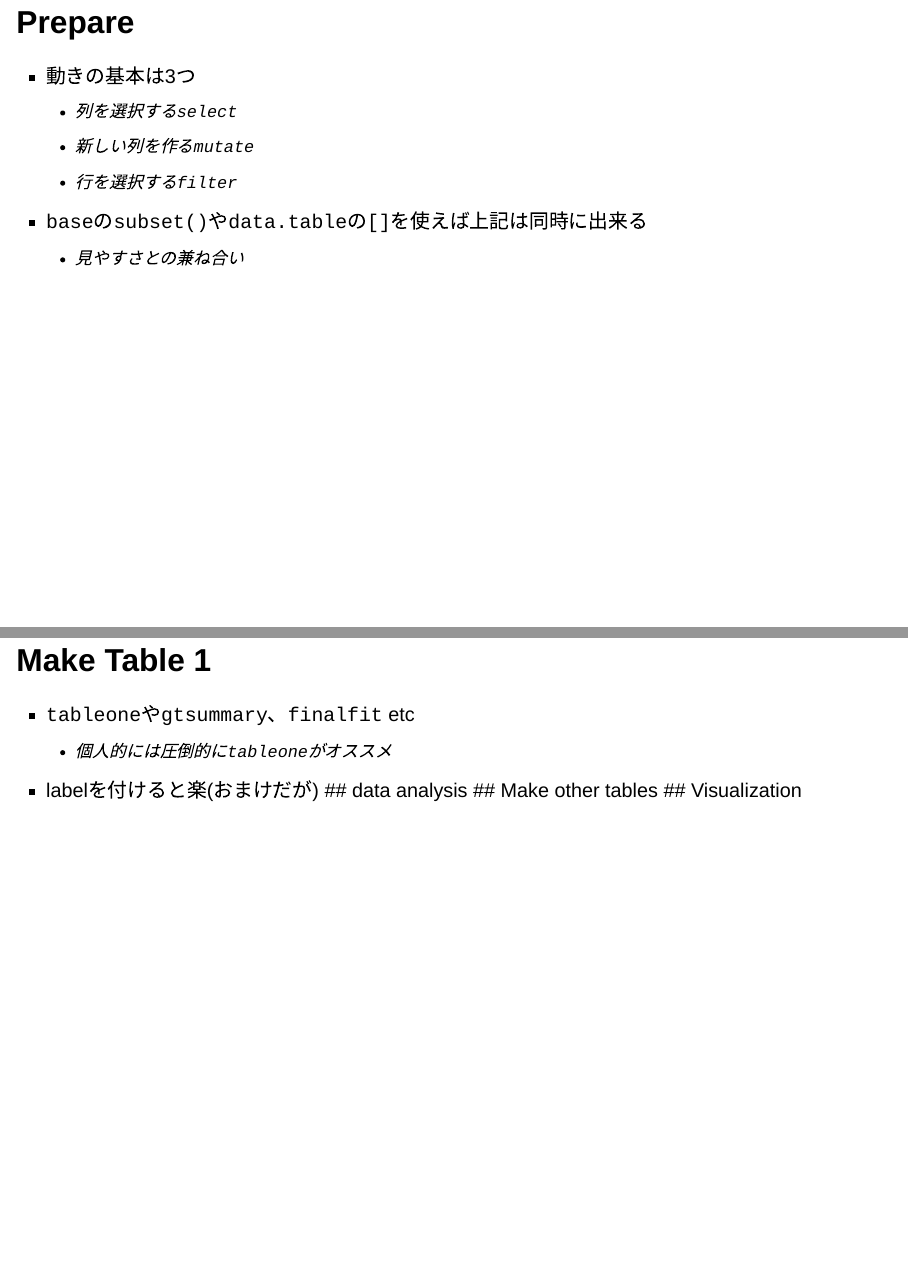
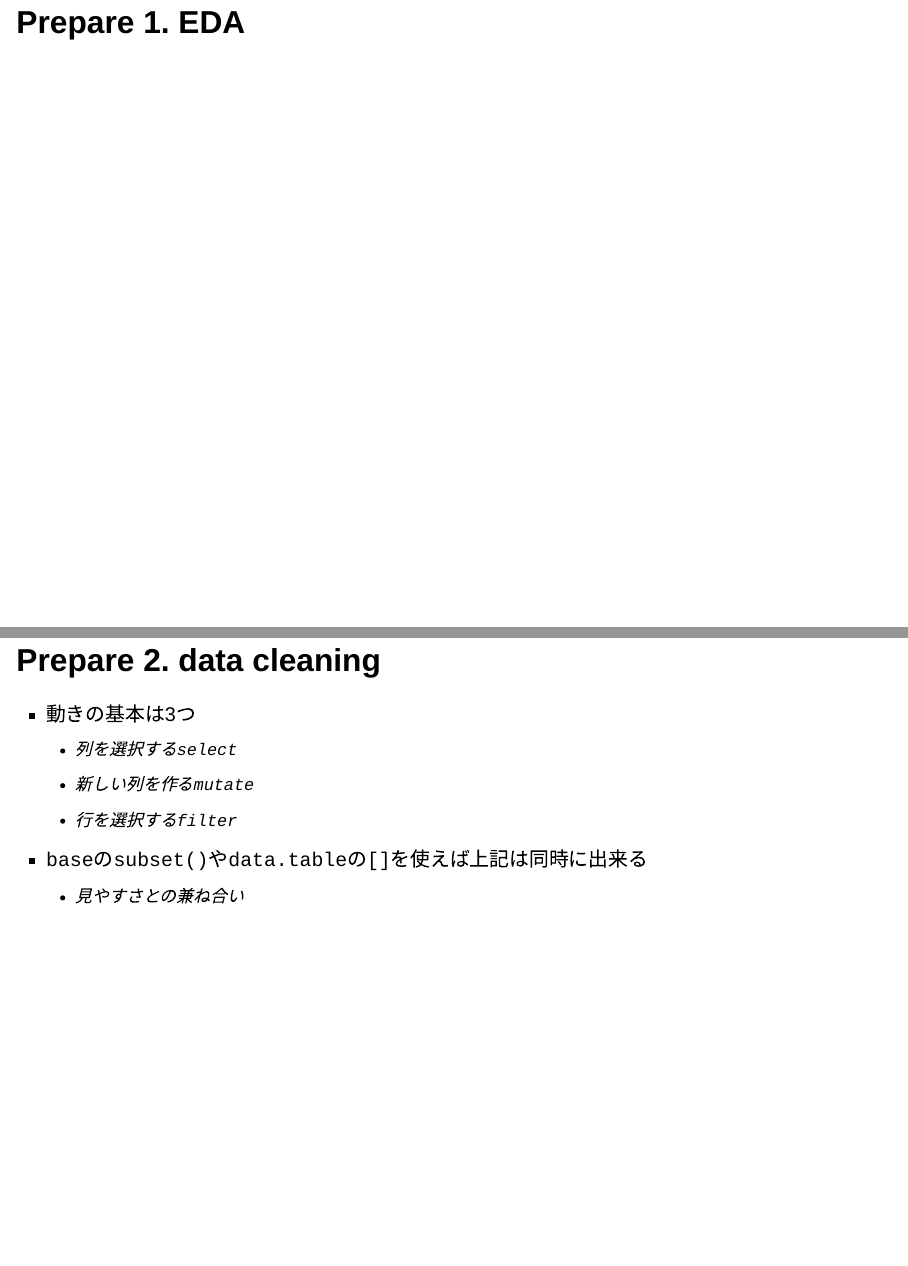
Before and after one commit to figarofuga/R-2023-presen, a Quarto document (r_presen.qmd): pages 10 and 11 of 11 before the commit and pages 10 and 11 of 12 after it, joined at a grey line. Rendered offline with R 4.5, knitr and Pandoc in place of Quarto, with nearby package versions; drawn as Slidy slides in place of the format the file asks for.

Commit message:
add EDA corner

````diff
--- a/r_presen.qmd
+++ b/r_presen.qmd
@@ -74,7 +74,9 @@ dat <- readr::read_csv("testdata.csv", guess_max = 418)
 head(dat)
 ```
 
-## Prepare
+## Prepare 1. EDA
+
+## Prepare 2. data cleaning
 * 動きの基本は3つ
     * 列を選択する`select`
     * 新しい列を作る`mutate`
````
